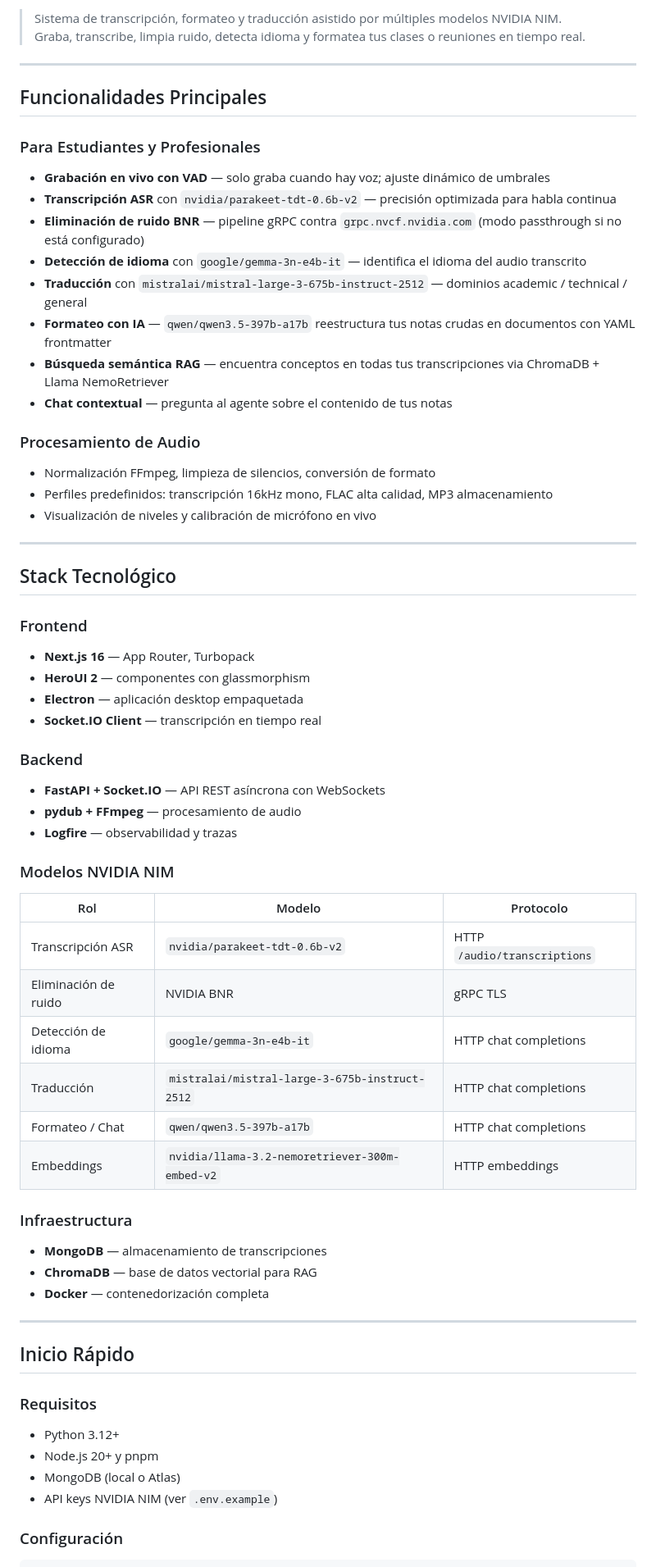
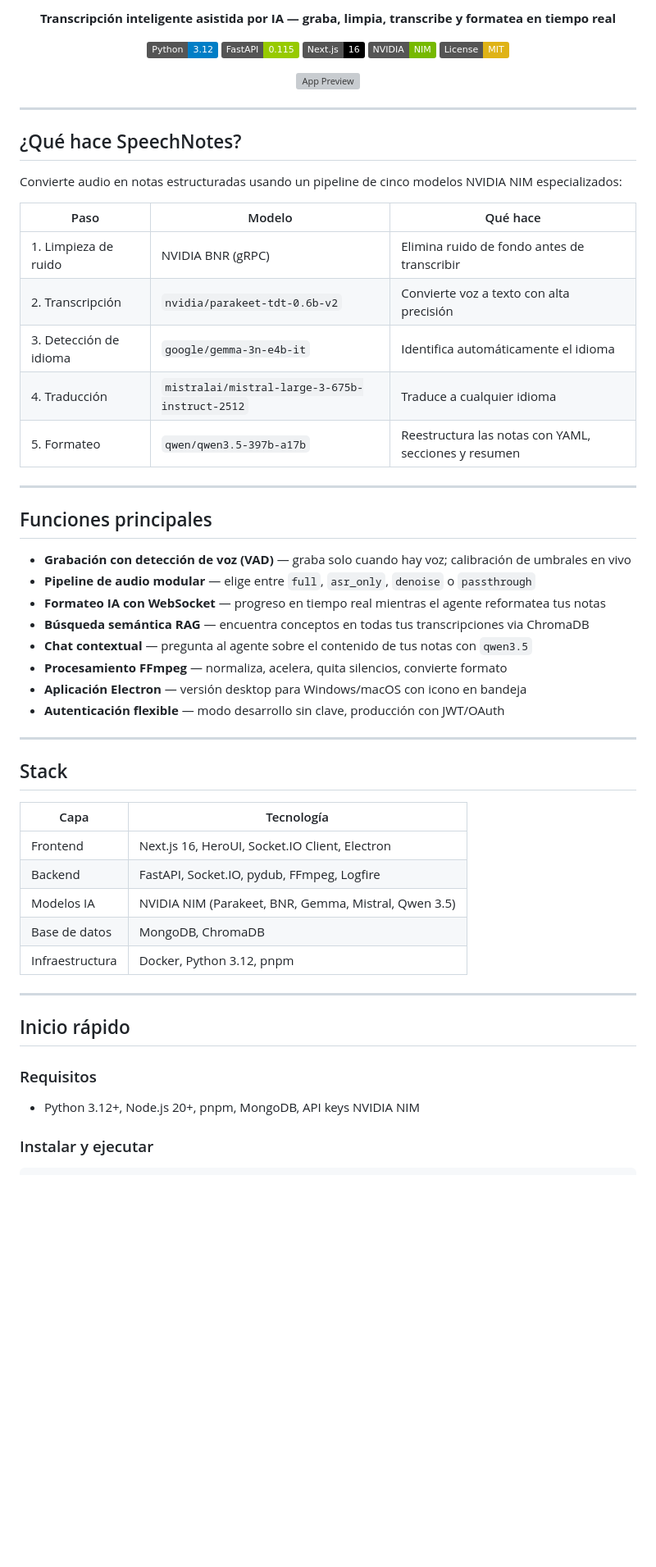
Before and after one commit to gamurigm/SpeechNotes, a Markdown page: README.md, the part around one of its changes. Shown at 82% size. GitHub-like rendering; badges without logos; blank space fills up the shorter version; grey boxes are pictures that could not be loaded.

Commit message:
docs: rewrite README — professional, concise, with hero screenshot

````diff
--- a/README.md
+++ b/README.md
@@ -4,67 +4,62 @@
 
-> Sistema de transcripción, formateo y traducción asistido por múltiples modelos NVIDIA NIM.
-> Graba, transcribe, limpia ruido, detecta idioma y formatea tus clases o reuniones en tiempo real.
+**Transcripción inteligente asistida por IA — graba, limpia, transcribe y formatea en tiempo real**
+
+[![Python](https://img.shields.io/badge/Python-3.12-blue?logo=python)](https://python.org)
+[![FastAPI](https://img.shields.io/badge/FastAPI-0.115-green?logo=fastapi)](https://fastapi.tiangolo.com)
+[![Next.js](https://img.shields.io/badge/Next.js-16-black?logo=next.js)](https://nextjs.org)
+[![NVIDIA NIM](https://img.shields.io/badge/NVIDIA-NIM-76b900?logo=nvidia)](https://build.nvidia.com)
+[![License: MIT](https://img.shields.io/badge/License-MIT-yellow.svg)](LICENSE)
+
+![App Preview](./docs/assets/screenshots/app_preview.png)
+
+</div>
 
 ---
 
-## Funcionalidades Principales
+## ¿Qué hace SpeechNotes?
 
-### Para Estudiantes y Profesionales
-- **Grabación en vivo con VAD** — solo graba cuando hay voz; ajuste dinámico de umbrales
-- **Transcripción ASR** con `nvidia/parakeet-tdt-0.6b-v2` — precisión optimizada para habla continua
-- **Eliminación de ruido BNR** — pipeline gRPC contra `grpc.nvcf.nvidia.com` (modo passthrough si no está configurado)
-- **Detección de idioma** con `google/gemma-3n-e4b-it` — identifica el idioma del audio transcrito
-- **Traducción** con `mistralai/mistral-large-3-675b-instruct-2512` — dominios academic / technical / general
-- **Formateo con IA** — `qwen/qwen3.5-397b-a17b` reestructura tus notas crudas en documentos con YAML frontmatter
-- **Búsqueda semántica RAG** — encuentra conceptos en todas tus transcripciones via ChromaDB + Llama NemoRetriever
-- **Chat contextual** — pregunta al agente sobre el contenido de tus notas
+Convierte audio en notas estructuradas usando un pipeline de cinco modelos NVIDIA NIM especializados:
 
-### Procesamiento de Audio
-- Normalización FFmpeg, limpieza de silencios, conversión de formato
-- Perfiles predefinidos: transcripción 16kHz mono, FLAC alta calidad, MP3 almacenamiento
-- Visualización de niveles y calibración de micrófono en vivo
+| Paso | Modelo | Qué hace |
+|------|--------|----------|
+| 1. Limpieza de ruido | NVIDIA BNR (gRPC) | Elimina ruido de fondo antes de transcribir |
+| 2. Transcripción | `nvidia/parakeet-tdt-0.6b-v2` | Convierte voz a texto con alta precisión |
+| 3. Detección de idioma | `google/gemma-3n-e4b-it` | Identifica automáticamente el idioma |
+| 4. Traducción | `mistralai/mistral-large-3-675b-instruct-2512` | Traduce a cualquier idioma |
+| 5. Formateo | `qwen/qwen3.5-397b-a17b` | Reestructura las notas con YAML, secciones y resumen |
 
 ---
 
-## Stack Tecnológico
+## Funciones principales
 
-### Frontend
-- **Next.js 16** — App Router, Turbopack
-- **HeroUI 2** — componentes con glassmorphism
-- **Electron** — aplicación desktop empaquetada
-- **Socket.IO Client** — transcripción en tiempo real
-
-### Backend
-- **FastAPI + Socket.IO** — API REST asíncrona con WebSockets
-- **pydub + FFmpeg** — procesamiento de audio
-- **Logfire** — observabilidad y trazas
-
-### Modelos NVIDIA NIM
-
-| Rol | Modelo | Protocolo |
-|-----|--------|-----------|
-| Transcripción ASR | `nvidia/parakeet-tdt-0.6b-v2` | HTTP `/audio/transcriptions` |
-| Eliminación de ruido | NVIDIA BNR | gRPC TLS |
-| Detección de idioma | `google/gemma-3n-e4b-it` | HTTP chat completions |
-| Traducción | `mistralai/mistral-large-3-675b-instruct-2512` | HTTP chat completions |
-| Formateo / Chat | `qwen/qwen3.5-397b-a17b` | HTTP chat completions |
-| Embeddings | `nvidia/llama-3.2-nemoretriever-300m-embed-v2` | HTTP embeddings |
-
-### Infraestructura
-- **MongoDB** — almacenamiento de transcripciones
-- **ChromaDB** — base de datos vectorial para RAG
-- **Docker** — contenedorización completa
+- **Grabación con detección de voz (VAD)** — graba solo cuando hay voz; calibración de umbrales en vivo
+- **Pipeline de audio modular** — elige entre `full`, `asr_only`, `denoise` o `passthrough`
+- **Formateo IA con WebSocket** — progreso en tiempo real mientras el agente reformatea tus notas
+- **Búsqueda semántica RAG** — encuentra conceptos en todas tus transcripciones via ChromaDB
+- **Chat contextual** — pregunta al agente sobre el contenido de tus notas con `qwen3.5`
+- **Procesamiento FFmpeg** — normaliza, acelera, quita silencios, convierte formato
+- **Aplicación Electron** — versión desktop para Windows/macOS con icono en bandeja
+- **Autenticación flexible** — modo desarrollo sin clave, producción con JWT/OAuth
 
 ---
 
-## Inicio Rápido
+## Stack
+
+| Capa | Tecnología |
+|------|-----------|
+| Frontend | Next.js 16, HeroUI, Socket.IO Client, Electron |
+| Backend | FastAPI, Socket.IO, pydub, FFmpeg, Logfire |
+| Modelos IA | NVIDIA NIM (Parakeet, BNR, Gemma, Mistral, Qwen 3.5) |
+| Base de datos | MongoDB, ChromaDB |
+| Infraestructura | Docker, Python 3.12, pnpm |
+
+---
+
+## Inicio rápido
 
 ### Requisitos
-- Python 3.12+
-- Node.js 20+ y pnpm
-- MongoDB (local o Atlas)
-- API keys NVIDIA NIM (ver `.env.example`)
+- Python 3.12+, Node.js 20+, pnpm, MongoDB, API keys NVIDIA NIM
 
-### Configuración
+### Instalar y ejecutar
 
 ```bash
````
Also changed, not shown: other parts of README.md (+40 -158 lines).
